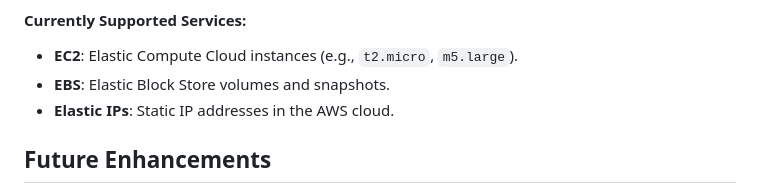
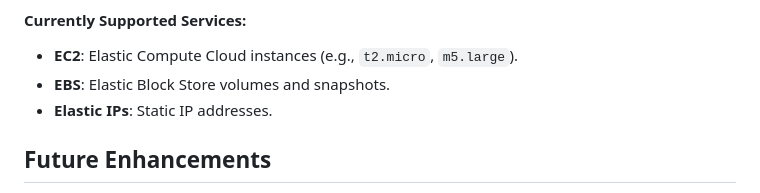
Before and after one commit to emptyset-io/cloudsweep, a Markdown page: README.md, the part around the change. Rendered like a GitHub page.

```diff
--- a/README.md
+++ b/README.md
@@ -15,7 +15,7 @@ The **AWS Cost Estimator** calculates the cost of resources based on live AWS pr
 #### Currently Supported Services:
 - **EC2**: Elastic Compute Cloud instances (e.g., `t2.micro`, `m5.large`).
 - **EBS**: Elastic Block Store volumes and snapshots.
-- **Elastic IPs**: Static IP addresses in the AWS cloud.
+- **Elastic IPs**: Static IP addresses.
 ## Future Enhancements
 
 - **Integrate with Atlassian Tools (Jira/Confluence)**: Automatically generate workstreams for flagged resources in Jira and Confluence.
```
